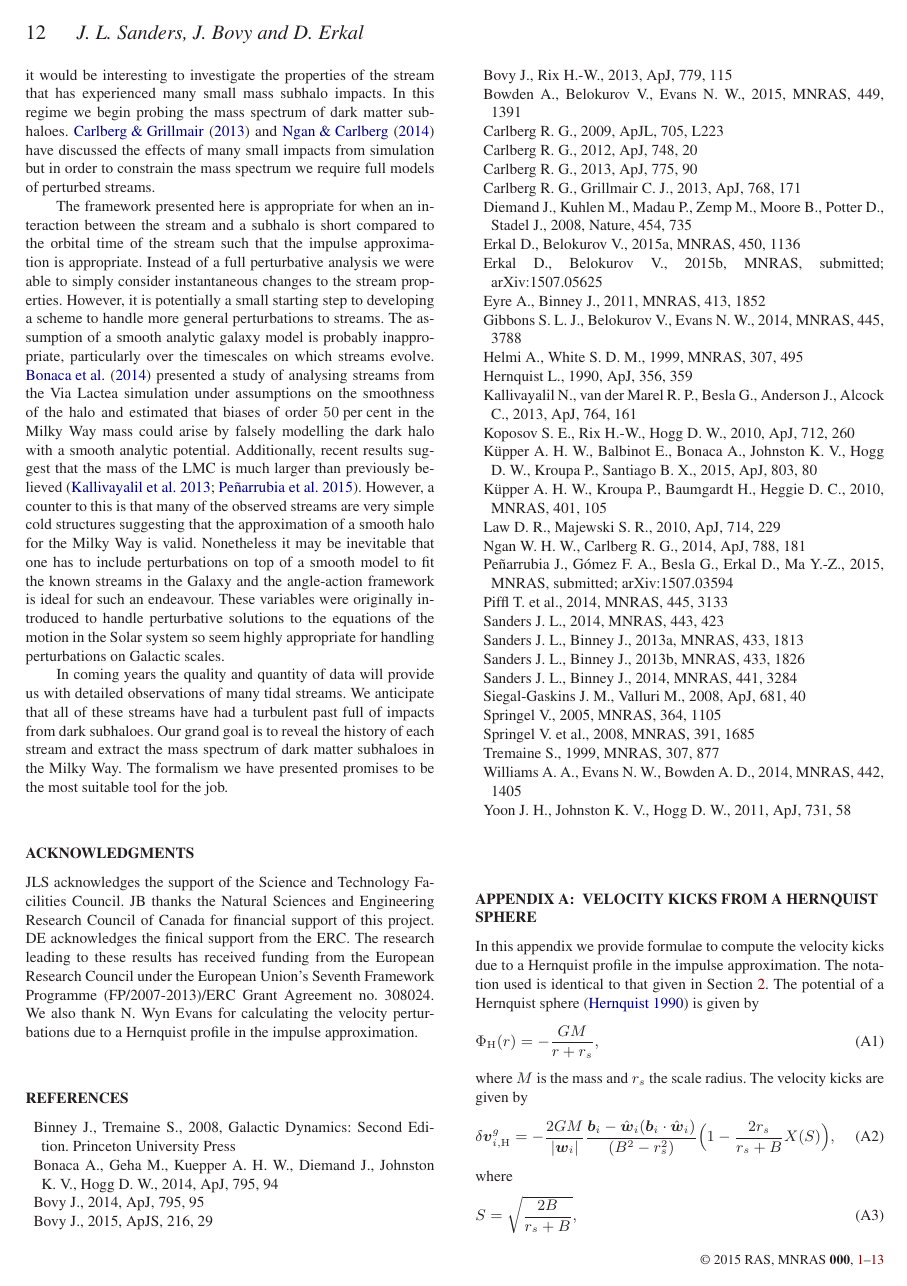
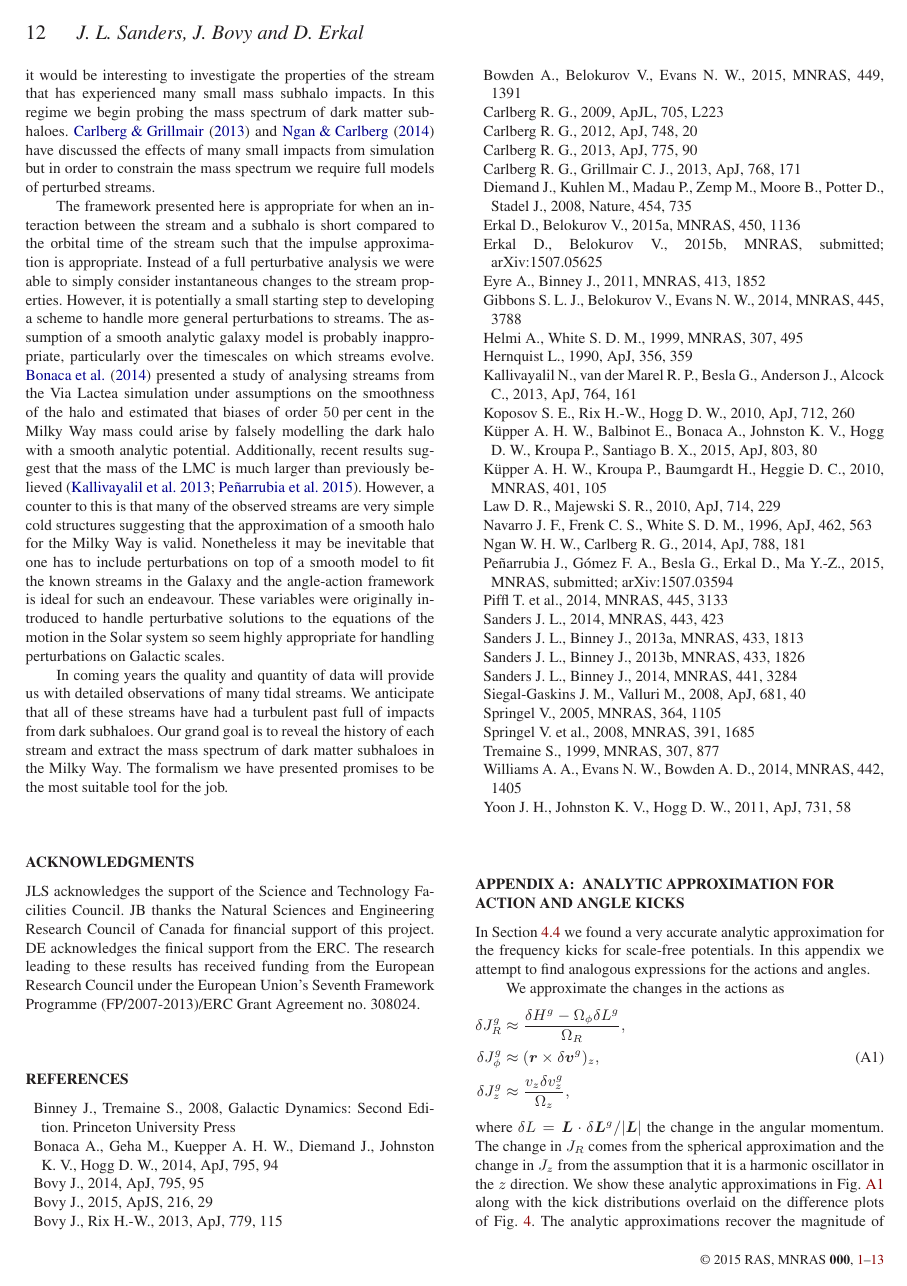
Before and after one commit to jobovy/streamgap-aa, a LaTeX paper (paper/stream_gaps_draft.tex): page 12 of 14. Compiled offline with LaTeX, dvips and Ghostscript; a LaTeX package or settings file that is missing is left out.

Commit message:
Denis' comments incorporated

```diff
--- a/paper/stream_gaps_draft.tex
+++ b/paper/stream_gaps_draft.tex
@@ -530,28 +530,9 @@ Council. JB thanks the Natural Sciences and Engineering Research
 Council of Canada for financial support of this project. DE acknowledges the finical support from the ERC. The research leading to these
 results has received funding from the European Research Council under
 the European Union's Seventh Framework Programme (FP/2007-2013)/ERC
-Grant Agreement no. 308024. We also thank
-N. Wyn Evans for calculating the velocity perturbations due to a
-Hernquist profile in the impulse approximation.
+Grant Agreement no. 308024.
 
 \bibliography{bibliography}
 \bibliographystyle{mn2e}
 
 \appendix
-\section{Velocity kicks from a Hernquist sphere}\label{App::Hernquist}
-In this appendix we provide formulae to compute the velocity kicks due to a Hernquist profile in the impulse approximation. The notation used is identical to that given in Section~\ref{Sect::Formalism}.
-The potential of a Hernquist sphere \citep{Hernquist1990} is given by
-\begin{equation}
-\Phi_{\rm H}(r) = -\frac{GM}{r+r_s},
-\end{equation}
-where $M$ is the mass and $r_s$ the scale radius. The velocity kicks are given by
-\begin{equation}
-\delta\bs{v}^{g}_{i,\mathrm{H}} = -\frac{2GM}{|\bs{w}_i|}
-\frac{\bs{b}_i-\hat{\bs{w}}_i(\bs{b}_i\cdot\hat{\bs{w}}_i)}
-{(B^2-r_s^2)}\Big(1-\frac{2r_s}{r_s+B}X(S)\Big),
-\label{curved_hernquist}
-\end{equation}
-where
-\begin{equation}
-S=\sqrt{\frac{2B}{r_s+B}},
-\end{equation}
@@ -564,5 +539,3 @@ X(s)=\begin{cases}
-\end{equation}
-We note the form is very similar to the Plummer kicks and, as required, the two are equal when $r_s\rightarrow0$.
 
 \section{Analytic approximation for action and angle kicks}\label{Appendix::Analytic}
 In Section~\ref{Sect::analytic} we found a very accurate analytic approximation for the frequency kicks for scale-free potentials. In this appendix we attempt to find analogous expressions for the actions and angles.
```
Also changed, not shown: paper/plots/figA1_tilted_analytic_action.png (added), paper/stream_gaps_draft.tex (22 more changed lines).
